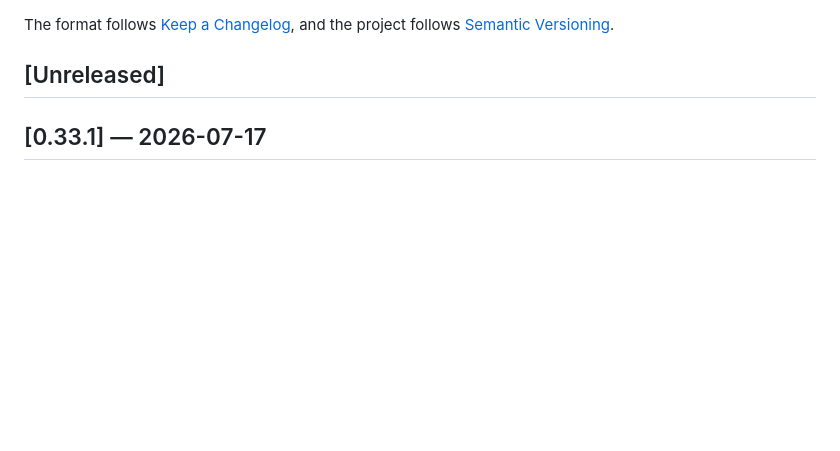
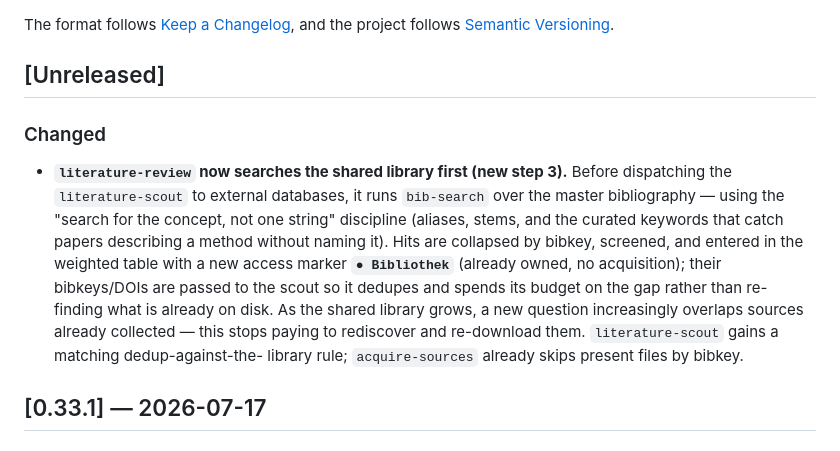
Before and after one commit to leiverkus/research-superpowers, a Markdown page: CHANGELOG.md, the part around the change. GitHub-like rendering; blank space fills up the shorter version.

```diff
--- a/CHANGELOG.md
+++ b/CHANGELOG.md
@@ -5,6 +5,20 @@ All notable changes to `research-superpowers` are documented here.
 The format follows [Keep a Changelog](https://keepachangelog.com/en/1.1.0/), and the project follows [Semantic Versioning](https://semver.org/spec/v2.0.0.html).
 
 ## [Unreleased]
+
+### Changed
+
+- **`literature-review` now searches the shared library first (new step 3).** Before
+  dispatching the `literature-scout` to external databases, it runs `bib-search` over
+  the master bibliography — using the "search for the concept, not one string" discipline
+  (aliases, stems, and the curated keywords that catch papers describing a method without
+  naming it). Hits are collapsed by bibkey, screened, and entered in the weighted table
+  with a new access marker **`● Bibliothek`** (already owned, no acquisition); their
+  bibkeys/DOIs are passed to the scout so it dedupes and spends its budget on the gap
+  rather than re-finding what is already on disk. As the shared library grows, a new
+  question increasingly overlaps sources already collected — this stops paying to
+  rediscover and re-download them. `literature-scout` gains a matching dedup-against-the-
+  library rule; `acquire-sources` already skips present files by bibkey.
 
 ## [0.33.1] — 2026-07-17
 
```
Also changed, not shown: agents/literature-scout.md (+5 -0 lines), skills/literature-review/SKILL.md (+20 -12 lines).
